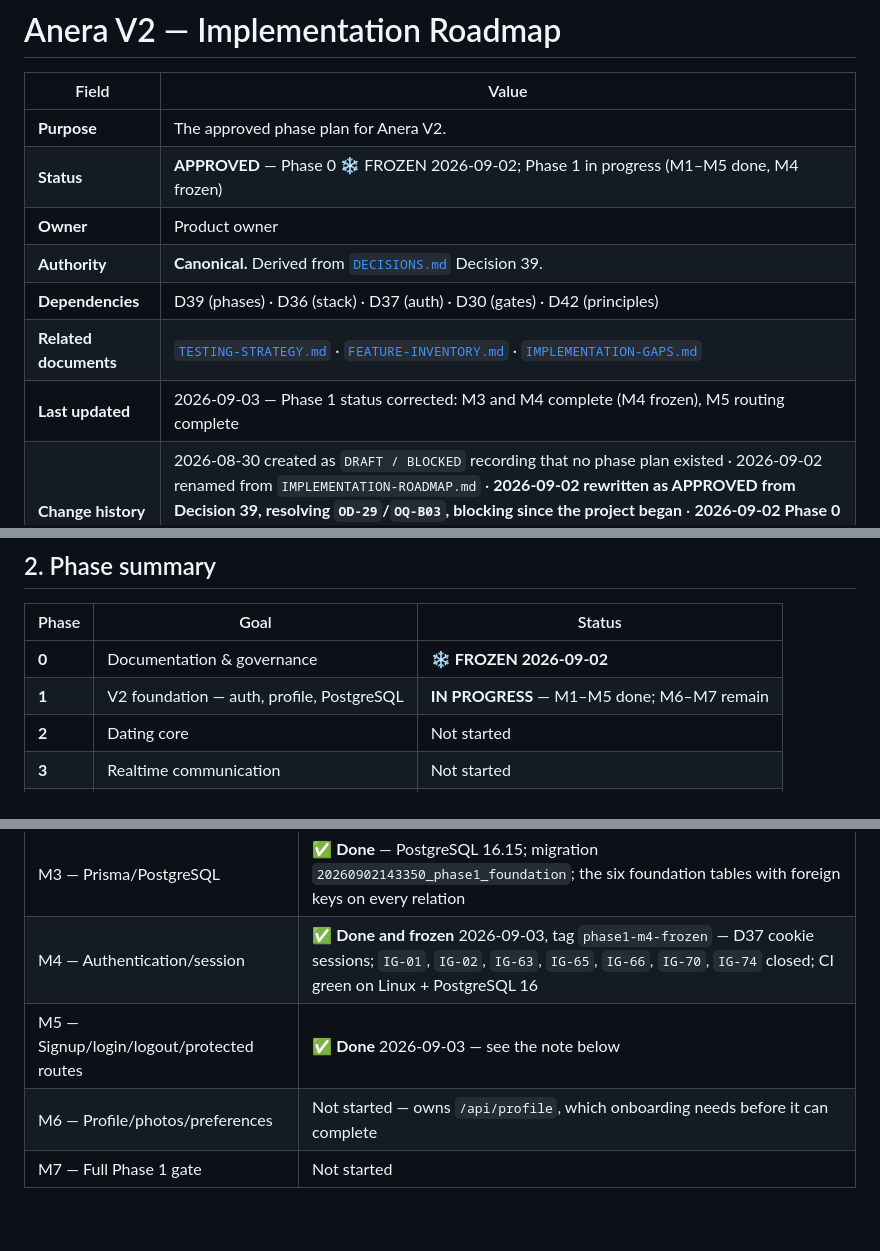
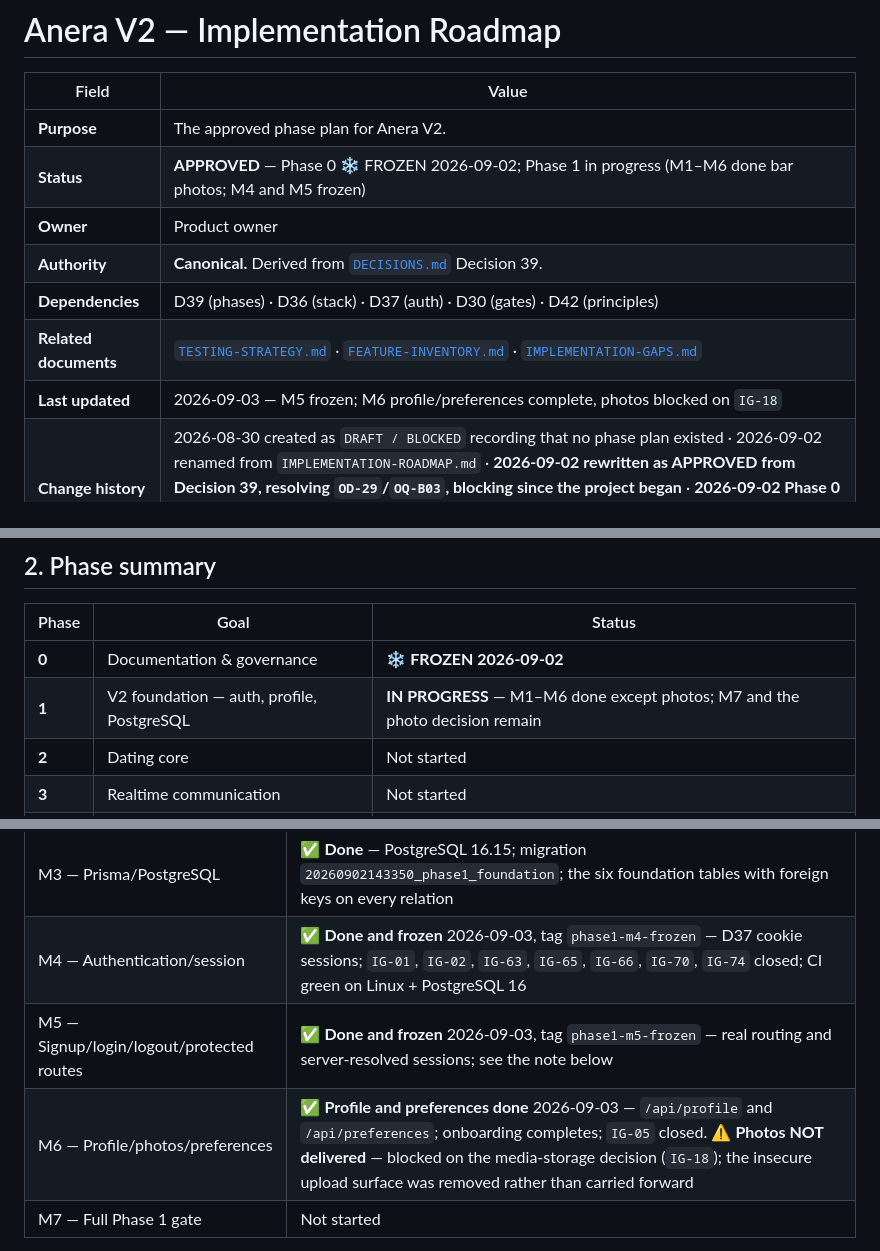
Before and after one commit to bhanu1245/anera-v2, a Markdown page: docs/ROADMAP.md, 3 parts joined by grey strips. Rendered like a GitHub page; blank space fills up the shorter version.

```diff
--- a/docs/ROADMAP.md
+++ b/docs/ROADMAP.md
@@ -3,12 +3,12 @@
 | Field | Value |
 |---|---|
 | **Purpose** | The approved phase plan for Anera V2. |
-| **Status** | **APPROVED** — Phase 0 ❄️ FROZEN 2026-09-02; Phase 1 in progress (M1–M5 done, M4 frozen) |
+| **Status** | **APPROVED** — Phase 0 ❄️ FROZEN 2026-09-02; Phase 1 in progress (M1–M6 done bar photos; M4 and M5 frozen) |
 | **Owner** | Product owner |
 | **Authority** | **Canonical.** Derived from [`DECISIONS.md`](DECISIONS.md) Decision 39. |
 | **Dependencies** | D39 (phases) · D36 (stack) · D37 (auth) · D30 (gates) · D42 (principles) |
 | **Related documents** | [`TESTING-STRATEGY.md`](TESTING-STRATEGY.md) · [`FEATURE-INVENTORY.md`](FEATURE-INVENTORY.md) · [`IMPLEMENTATION-GAPS.md`](IMPLEMENTATION-GAPS.md) |
-| **Last updated** | 2026-09-03 — Phase 1 status corrected: M3 and M4 complete (M4 frozen), M5 routing complete |
+| **Last updated** | 2026-09-03 — M5 frozen; M6 profile/preferences complete, photos blocked on `IG-18` |
 | **Change history** | 2026-08-30 created as `DRAFT / BLOCKED` recording that no phase plan existed · 2026-09-02 renamed from `IMPLEMENTATION-ROADMAP.md` · **2026-09-02 rewritten as APPROVED from Decision 39, resolving `OD-29`/`OQ-B03`, blocking since the project began** · **2026-09-02 Phase 0 FROZEN following Decision 43 (`OQ-B06` resolved); Phase 1 gate wired to `TESTING-STRATEGY.md` §4** |
 
 ---
@@ -32,7 +32,7 @@ REGRESSION TEST → PHASE FREEZE → NEXT PHASE
 | Phase | Goal | Status |
 |---|---|---|
 | **0** | Documentation & governance | ❄️ **FROZEN 2026-09-02** |
-| **1** | V2 foundation — auth, profile, PostgreSQL | **IN PROGRESS** — M1–M5 done; M6–M7 remain |
+| **1** | V2 foundation — auth, profile, PostgreSQL | **IN PROGRESS** — M1–M6 done except photos; M7 and the photo decision remain |
 | **2** | Dating core | Not started |
 | **3** | Realtime communication | Not started |
 | **4** | Trust, safety & verification | Not started |
@@ -81,8 +81,8 @@ REGRESSION TEST → PHASE FREEZE → NEXT PHASE
 | M2 — Vitest · Playwright · CI · static verification | ✅ **Done** (D43) — 4/4 tests, typecheck 0, lint 0, build passes with types enforced |
 | M3 — Prisma/PostgreSQL | ✅ **Done** — PostgreSQL 16.15; migration `20260902143350_phase1_foundation`; the six foundation tables with foreign keys on every relation |
 | M4 — Authentication/session | ✅ **Done and frozen** 2026-09-03, tag `phase1-m4-frozen` — D37 cookie sessions; `IG-01`, `IG-02`, `IG-63`, `IG-65`, `IG-66`, `IG-70`, `IG-74` closed; CI green on Linux + PostgreSQL 16 |
-| M5 — Signup/login/logout/protected routes | ✅ **Done** 2026-09-03 — see the note below |
-| M6 — Profile/photos/preferences | Not started — owns `/api/profile`, which onboarding needs before it can complete |
+| M5 — Signup/login/logout/protected routes | ✅ **Done and frozen** 2026-09-03, tag `phase1-m5-frozen` — real routing and server-resolved sessions; see the note below |
+| M6 — Profile/photos/preferences | ✅ **Profile and preferences done** 2026-09-03 — `/api/profile` and `/api/preferences`; onboarding completes; `IG-05` closed. ⚠️ **Photos NOT delivered** — blocked on the media-storage decision (`IG-18`); the insecure upload surface was removed rather than carried forward |
 | M7 — Full Phase 1 gate | Not started |
 
 > **Note on the M4/M5 boundary.** This table's M5 row — signup, login, logout and protected API routes — was delivered inside M4, whose completion gate required exactly those four things. Rather than leave M5 empty, the product owner scoped it on 2026-09-03 to the other half of this phase's `Frontend` requirement below: **real routing and Server Components**, replacing the single-page client shell. Both readings of the row are now satisfied.
```
Also changed, not shown: other parts of docs/ROADMAP.md (+1 -1 lines), docs/CHANGELOG.md (+32 -0 lines), docs/IMPLEMENTATION-GAPS.md (+17 -2 lines).
